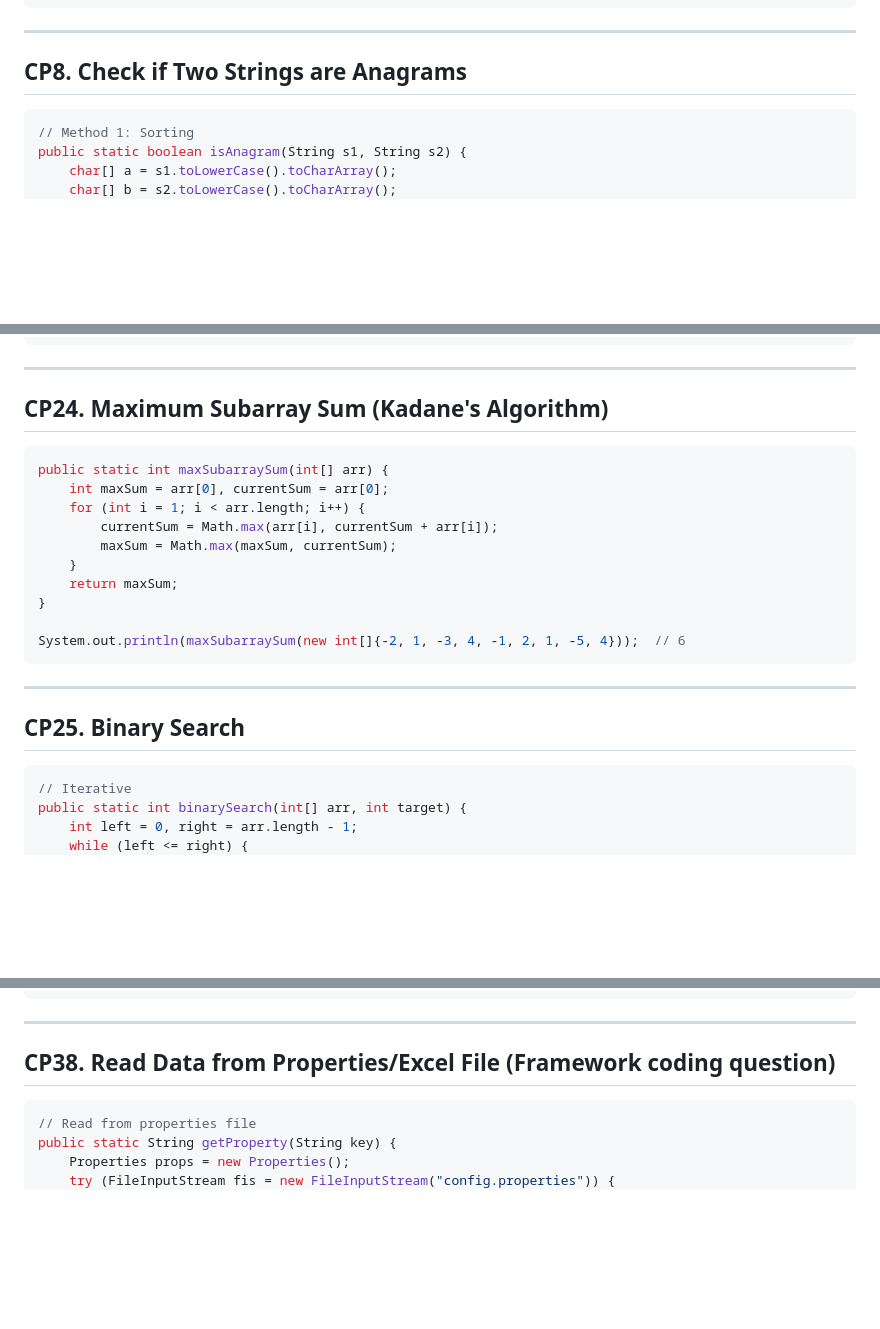
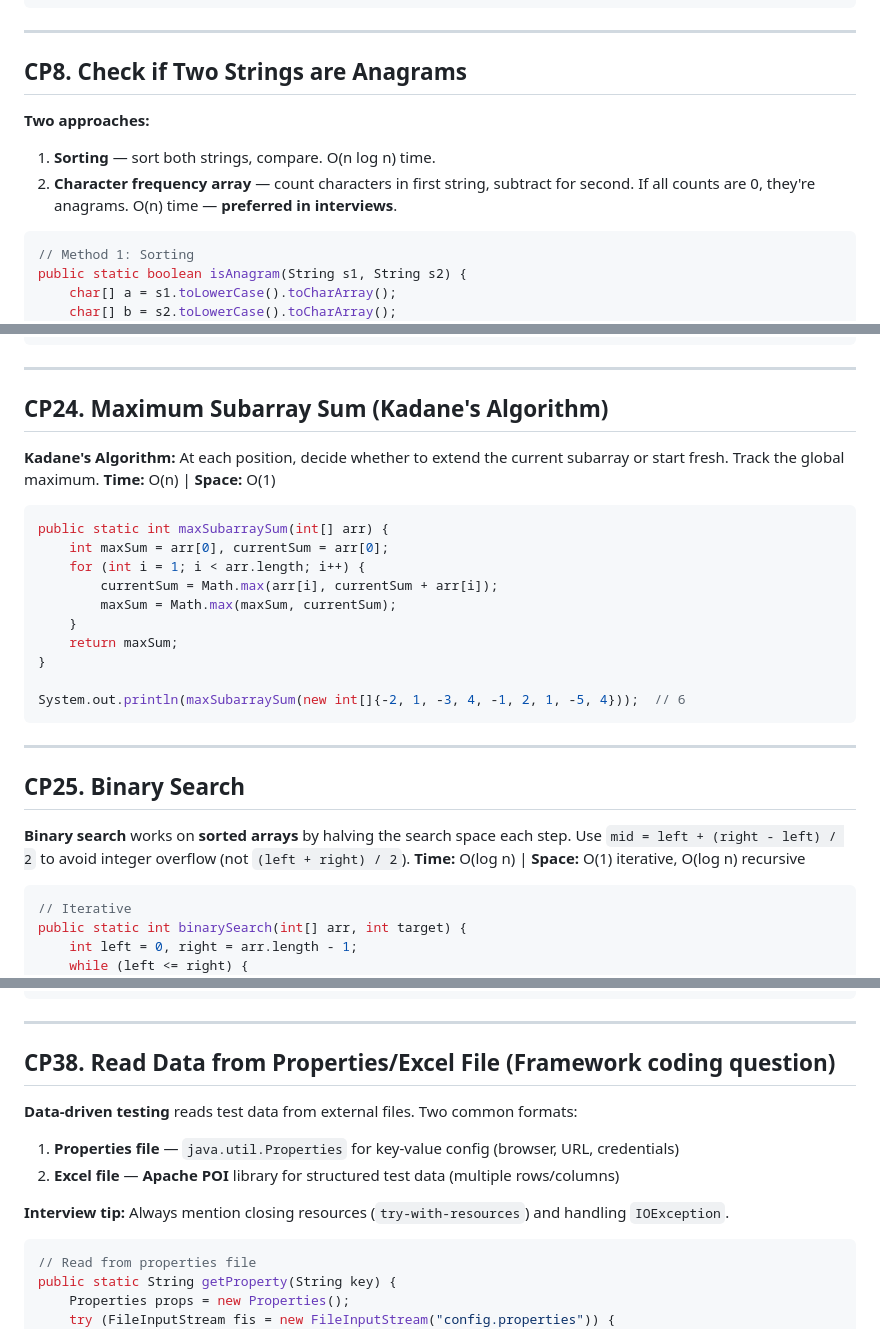
Before and after one commit to vogueversestudio-sys/interview-sdet-qa, a Markdown page: 13_Java_Coding_Problems.md, 3 parts joined by grey strips. GitHub-like rendering; blank space fills up the shorter version.

Commit message:
Add coding problems and solutions for Java
13

````diff
--- a/13_Java_Coding_Problems.md
+++ b/13_Java_Coding_Problems.md
@@ -187,6 +195,9 @@ System.out.println(reverseWords("Hello World Java"));  // Java World Hello
 ---
 
 ## CP8. Check if Two Strings are Anagrams
+**Two approaches:**
+1. **Sorting** — sort both strings, compare. O(n log n) time.
+2. **Character frequency array** — count characters in first string, subtract for second. If all counts are 0, they're anagrams. O(n) time — **preferred in interviews**.
 
 ```java
 // Method 1: Sorting
@@ -621,6 +646,8 @@ System.out.println(Arrays.toString(mergeSorted(new int[]{1, 3, 5}, new int[]{2,
 ---
 
 ## CP24. Maximum Subarray Sum (Kadane's Algorithm)
+**Kadane's Algorithm:** At each position, decide whether to extend the current subarray or start fresh. Track the global maximum.
+**Time:** O(n) | **Space:** O(1)
 
 ```java
 public static int maxSubarraySum(int[] arr) {
@@ -638,6 +665,8 @@ System.out.println(maxSubarraySum(new int[]{-2, 1, -3, 4, -1, 2, 1, -5, 4}));  /
 ---
 
 ## CP25. Binary Search
+**Binary search** works on **sorted arrays** by halving the search space each step. Use `mid = left + (right - left) / 2` to avoid integer overflow (not `(left + right) / 2`).
+**Time:** O(log n) | **Space:** O(1) iterative, O(log n) recursive
 
 ```java
 // Iterative
@@ -1092,6 +1134,11 @@ class SharedBuffer {
 ---
 
 ## CP38. Read Data from Properties/Excel File (Framework coding question)
+**Data-driven testing** reads test data from external files. Two common formats:
+1. **Properties file** — `java.util.Properties` for key-value config (browser, URL, credentials)
+2. **Excel file** — **Apache POI** library for structured test data (multiple rows/columns)
+
+**Interview tip:** Always mention closing resources (`try-with-resources`) and handling `IOException`.
 
 ```java
 // Read from properties file
````
Also changed, not shown: other parts of 13_Java_Coding_Problems.md (+35 -0 lines).
